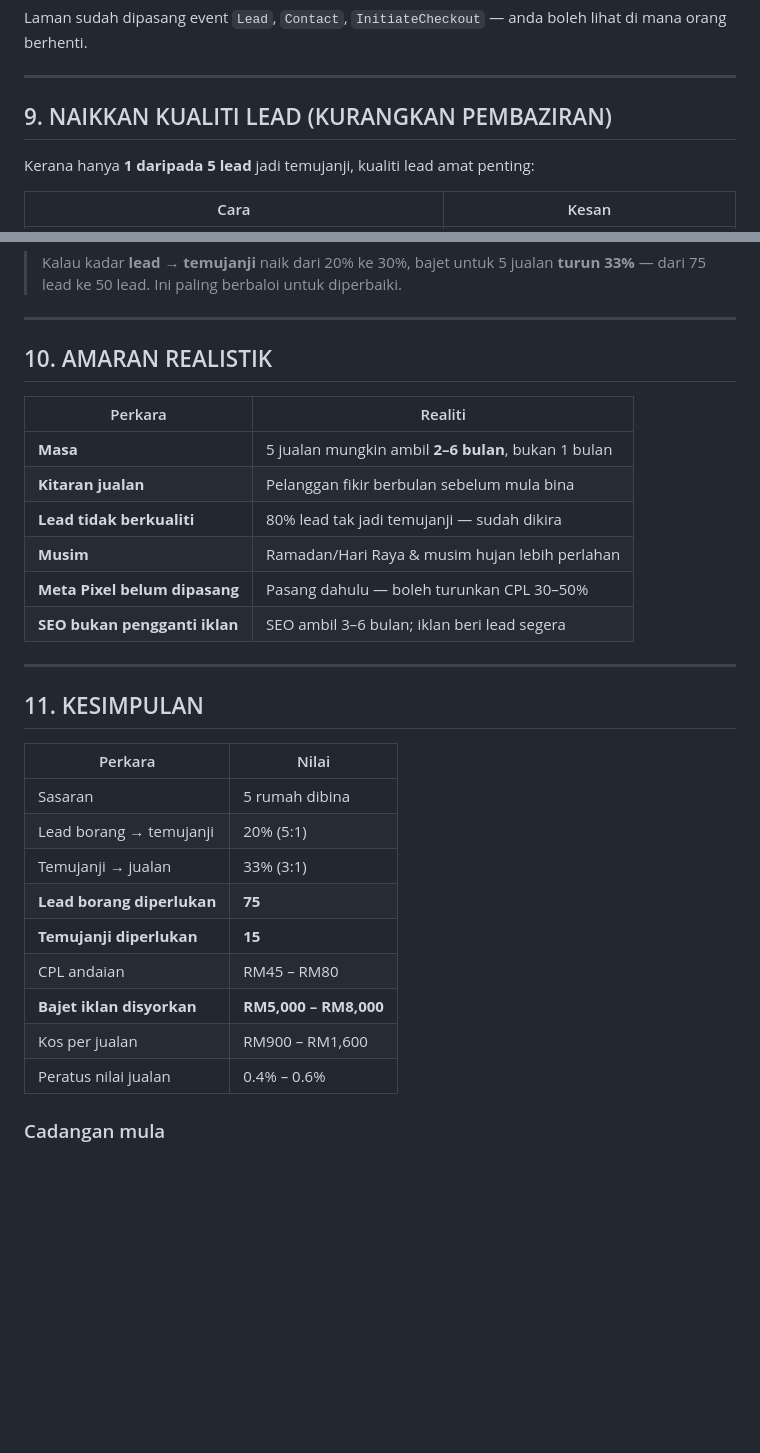
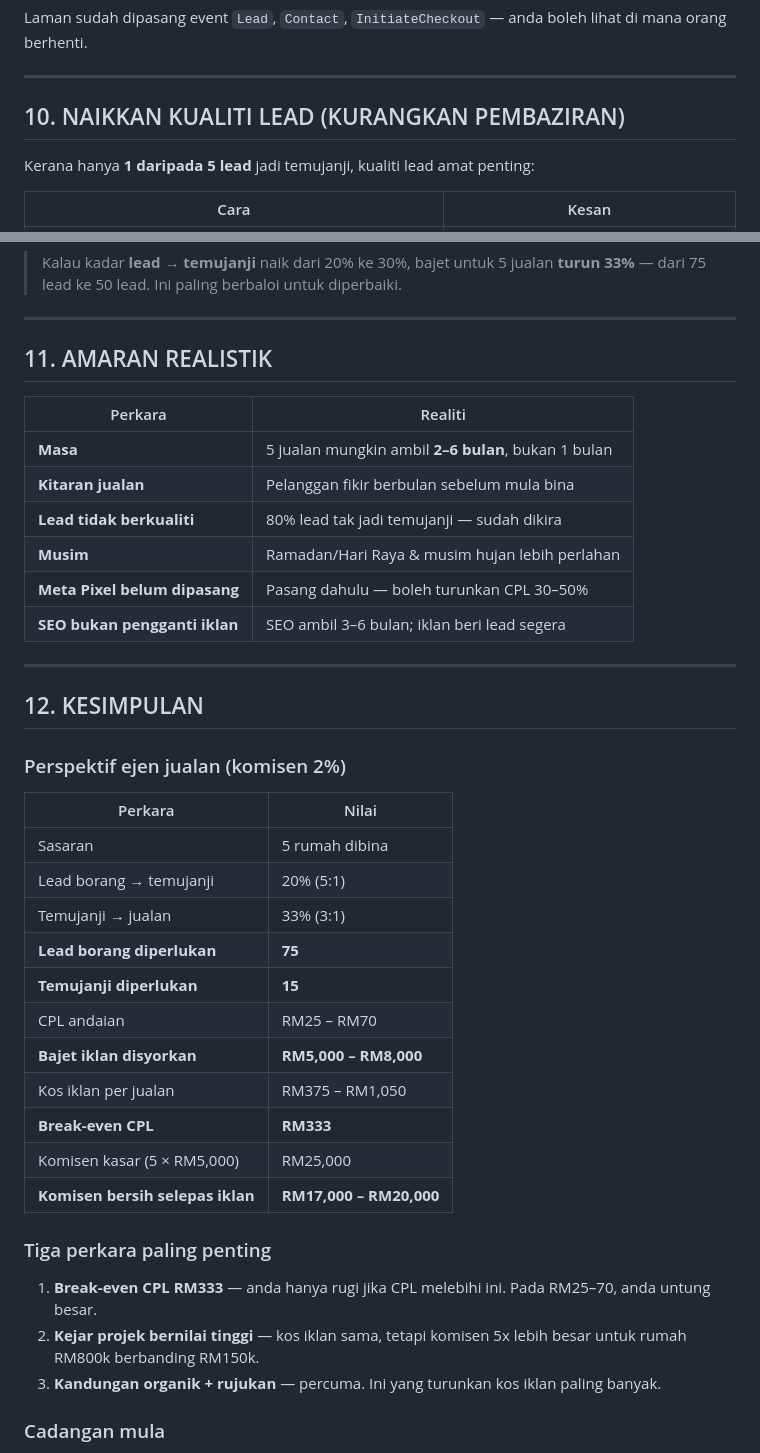
Before and after one commit to azrisaadproperties/nh-ivory-home, a Markdown page: BAJET-MARKETING.md, 2 parts joined by grey strips. Rendered like a GitHub page; blank space fills up the shorter version.

```diff
--- a/BAJET-MARKETING.md
+++ b/BAJET-MARKETING.md
@@ -143,7 +237,7 @@ di mana orang berhenti.
 
 ---
 
-## 9. NAIKKAN KUALITI LEAD (KURANGKAN PEMBAZIRAN)
+## 10. NAIKKAN KUALITI LEAD (KURANGKAN PEMBAZIRAN)
 
 Kerana hanya **1 daripada 5 lead** jadi temujanji, kualiti lead amat penting:
 
@@ -161,7 +255,7 @@ Kerana hanya **1 daripada 5 lead** jadi temujanji, kualiti lead amat penting:
 
 ---
 
-## 10. AMARAN REALISTIK
+## 11. AMARAN REALISTIK
 
 | Perkara | Realiti |
 |---|---|
@@ -174,7 +268,9 @@ Kerana hanya **1 daripada 5 lead** jadi temujanji, kualiti lead amat penting:
 
 ---
 
-## 11. KESIMPULAN
+## 12. KESIMPULAN
+
+### Perspektif ejen jualan (komisen 2%)
 
 | Perkara | Nilai |
 |---|---|
@@ -183,10 +279,20 @@ Kerana hanya **1 daripada 5 lead** jadi temujanji, kualiti lead amat penting:
 | Temujanji → jualan | 33% (3:1) |
 | **Lead borang diperlukan** | **75** |
 | **Temujanji diperlukan** | **15** |
-| CPL andaian | RM45 – RM80 |
+| CPL andaian | RM25 – RM70 |
 | **Bajet iklan disyorkan** | **RM5,000 – RM8,000** |
-| Kos per jualan | RM900 – RM1,600 |
-| Peratus nilai jualan | 0.4% – 0.6% |
+| Kos iklan per jualan | RM375 – RM1,050 |
+| **Break-even CPL** | **RM333** |
+| Komisen kasar (5 × RM5,000) | RM25,000 |
+| **Komisen bersih selepas iklan** | **RM17,000 – RM20,000** |
+
+### Tiga perkara paling penting
+
+1. **Break-even CPL RM333** — anda hanya rugi jika CPL melebihi ini. Pada RM25–70,
+   anda untung besar.
+2. **Kejar projek bernilai tinggi** — kos iklan sama, tetapi komisen 5x lebih besar
+   untuk rumah RM800k berbanding RM150k.
+3. **Kandungan organik + rujukan** — percuma. Ini yang turunkan kos iklan paling banyak.
 
 ### Cadangan mula
 **Mula dengan RM3,000 untuk 30 hari pertama** (RM100/hari).
```
Also changed, not shown: other parts of BAJET-MARKETING.md (+98 -4 lines), PELAN-KEMPEN.md (+5 -0 lines).
